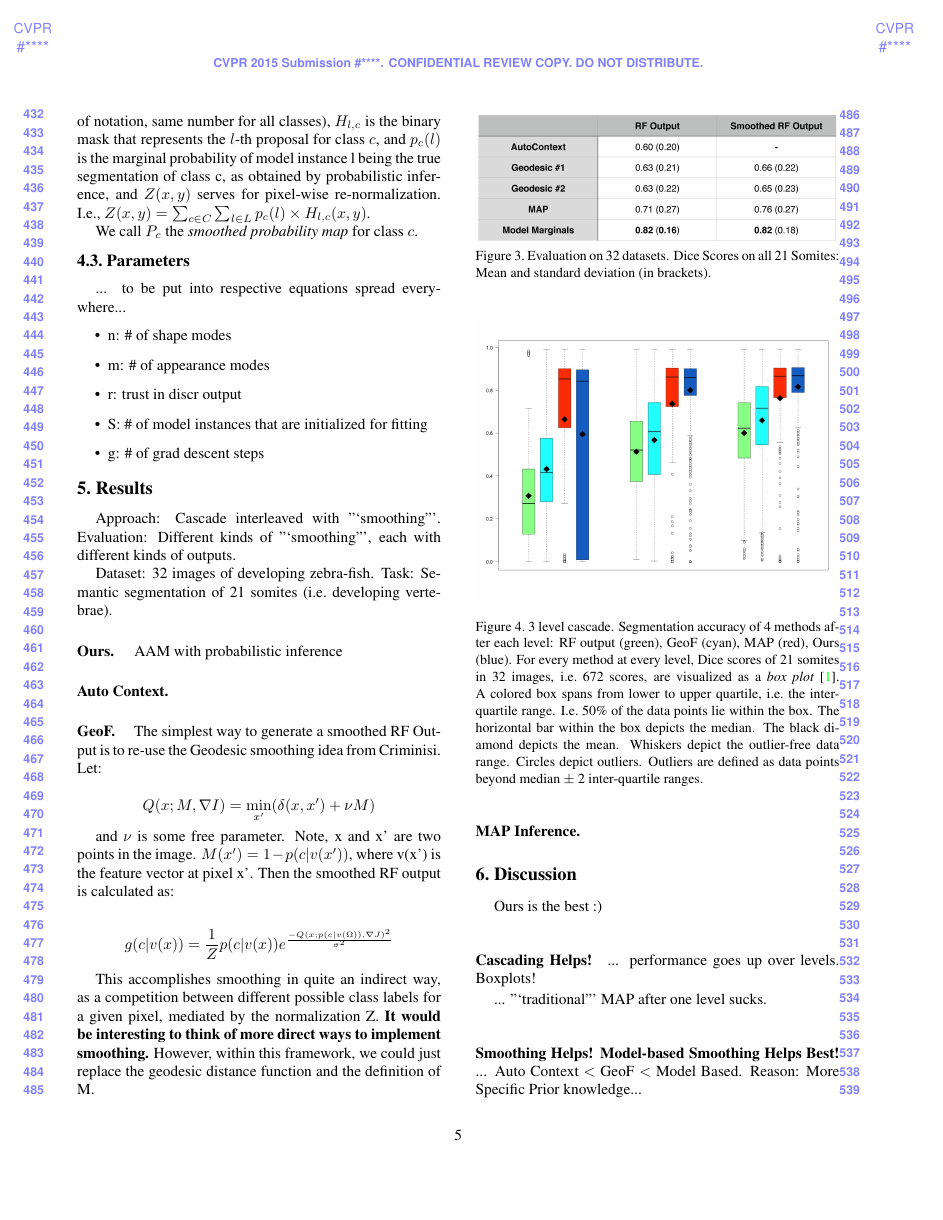
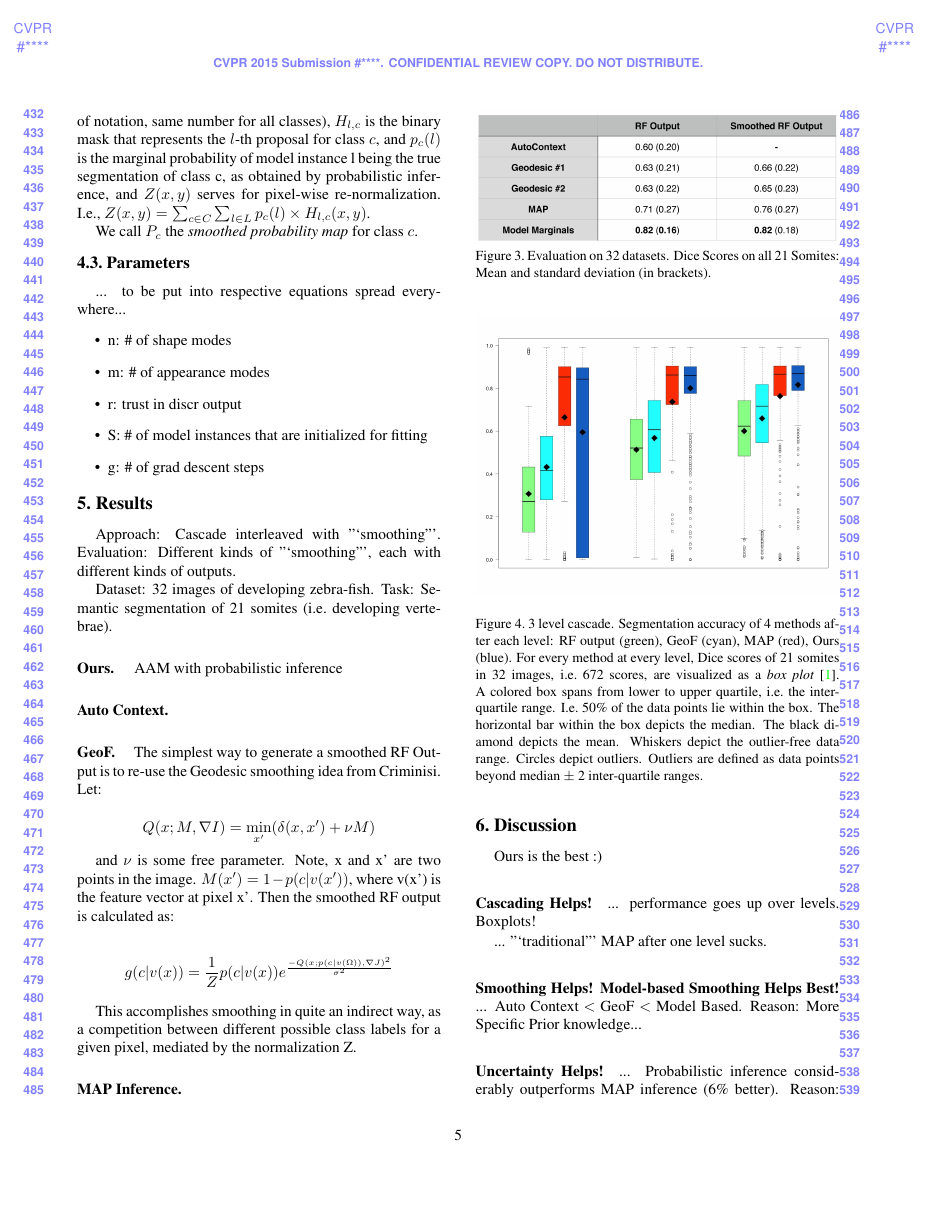
Before and after one commit to kainmueller/somites2014, a LaTeX paper (somites2014.tex): page 5 of 7. Compiled offline with pdfLaTeX.

Commit message:
small stuff

```diff
--- a/somites2014.tex
+++ b/somites2014.tex
@@ -270,8 +270,7 @@ and $\nu$ is some free parameter.  Note, x and x' are two points in the image. $
 
 \[ g(c|v(x)) = \frac{1}{Z} p(c|v(x)) e^{\frac{-Q(x;p(c|v(\Omega)),\nabla J)^2}{\sigma ^2}} \]
 
-This accomplishes smoothing in quite an indirect way, as a competition between different possible class labels for a given pixel, mediated by the normalization Z.  \textbf{It would be interesting to think of more direct ways to implement smoothing.}  However, within this framework, we could just replace the geodesic distance function and the definition of M.
-
+This accomplishes smoothing in quite an indirect way, as a competition between different possible class labels for a given pixel, mediated by the normalization Z.
 
 \paragraph{MAP Inference. }
 
```
